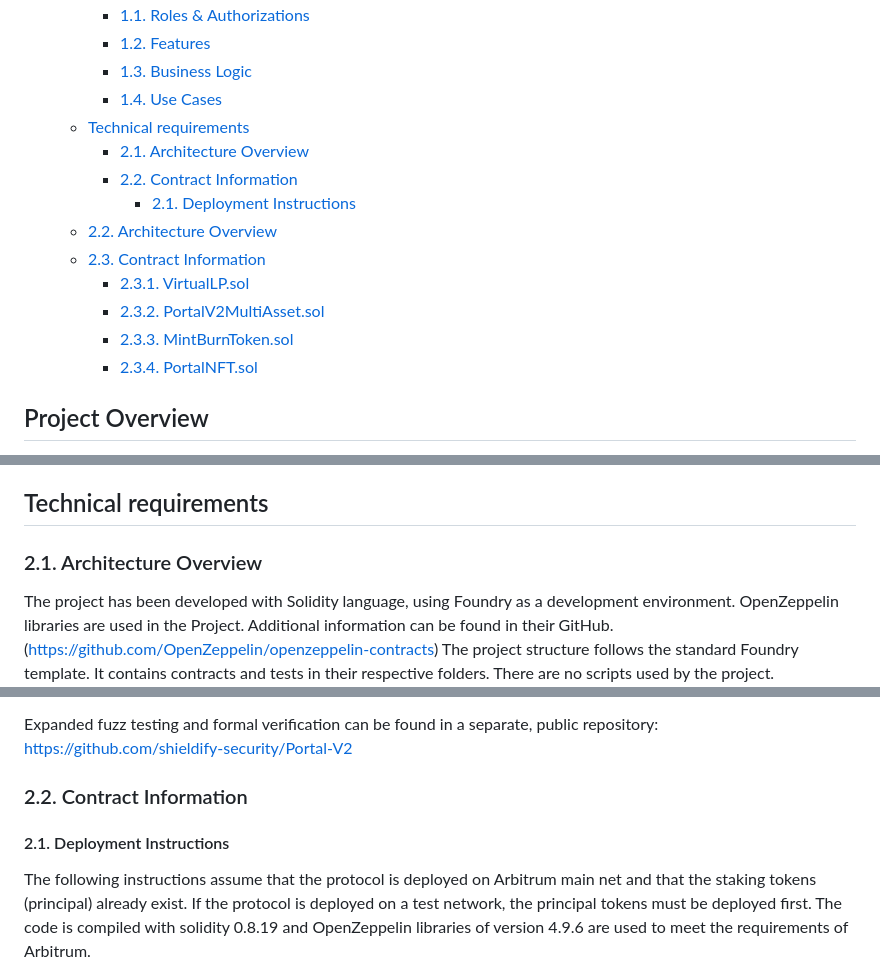
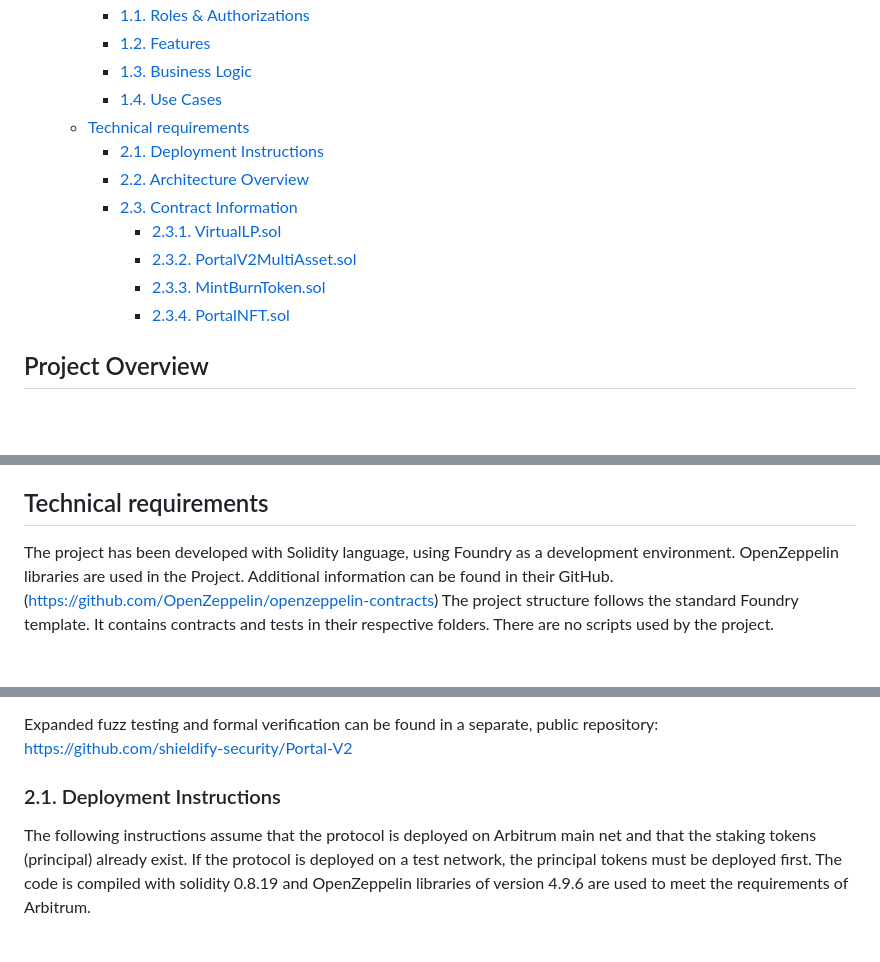
Before and after one commit to PossumLabsCrypto/PortalsV2, a Markdown page: docs/Requirements.md, 3 parts joined by grey strips. Drawn GitHub-style; blank space fills up the shorter version.

```diff
--- a/docs/Requirements.md
+++ b/docs/Requirements.md
@@ -10,15 +10,13 @@
     - [1.3. Business Logic](#13-business-logic)
     - [1.4. Use Cases](#14-use-cases)
   - [Technical requirements](#technical-requirements)
-    - [2.1. Architecture Overview](#21-architecture-overview)
-    - [2.2. Contract Information](#22-contract-information)
-      - [2.1. Deployment Instructions](#21-deployment-instructions)
-  - [2.2. Architecture Overview](#22-architecture-overview)
-  - [2.3. Contract Information](#23-contract-information)
-    - [2.3.1. VirtualLP.sol](#231-virtuallpsol)
-    - [2.3.2. PortalV2MultiAsset.sol](#232-portalv2multiassetsol)
-    - [2.3.3. MintBurnToken.sol](#233-mintburntokensol)
-    - [2.3.4. PortalNFT.sol](#234-portalnftsol)
+    - [2.1. Deployment Instructions](#21-deployment-instructions)
+    - [2.2. Architecture Overview](#22-architecture-overview)
+    - [2.3. Contract Information](#23-contract-information)
+      - [2.3.1. VirtualLP.sol](#231-virtuallpsol)
+      - [2.3.2. PortalV2MultiAsset.sol](#232-portalv2multiassetsol)
+      - [2.3.3. MintBurnToken.sol](#233-mintburntokensol)
+      - [2.3.4. PortalNFT.sol](#234-portalnftsol)
 
 ## Project Overview
 The primary purpose of Possum Portals (“Portals”) is to enable users to receive upfront, fixed-rate yield from DeFi staking opportunities instead of accruing yield over time at an unpredictable, variable rate. Further, Portals enable duration-independent speculation on expected future yield rates of the composed yield sources (external protocols). Lastly, the funding mechanism of Portals allows PSM holders to deploy their tokens to a productive use case by lending them to the Portal for a potential profit.
@@ -99,7 +97,6 @@ Some exemplary use cases:
 
 ## Technical requirements
 
-### 2.1. Architecture Overview
 The project has been developed with Solidity language, using Foundry as a development environment.
 OpenZeppelin libraries are used in the Project. Additional information can be found in their GitHub. (https://github.com/OpenZeppelin/openzeppelin-contracts)
 The project structure follows the standard Foundry template. It contains contracts and tests in their respective folders. There are no scripts used by the project.
@@ -116,9 +113,7 @@ A combined unit and integration test can be found in `./test`. To run the tests
 
 Expanded fuzz testing and formal verification can be found in a separate, public repository: https://github.com/shieldify-security/Portal-V2
 
-### 2.2. Contract Information
-
-#### 2.1. Deployment Instructions
+### 2.1. Deployment Instructions
 The following instructions assume that the protocol is deployed on Arbitrum main net and that the staking tokens (principal) already exist. If the protocol is deployed on a test network, the principal tokens must be deployed first. The code is compiled with solidity 0.8.19 and OpenZeppelin libraries of version 4.9.6 are used to meet the requirements of Arbitrum.
 
 **Step 1: Deploy the contract VirtualLP from VirtualLP.sol.**
```
Also changed, not shown: other parts of docs/Requirements.md (+6 -6 lines).
